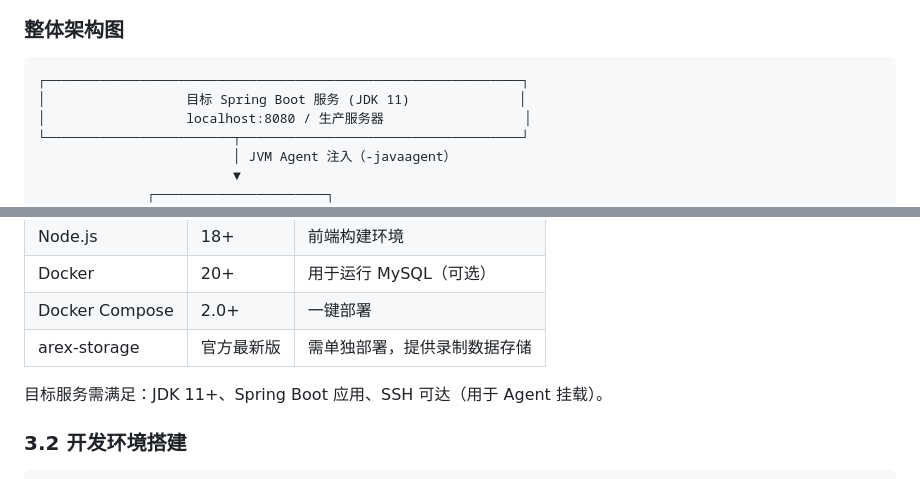
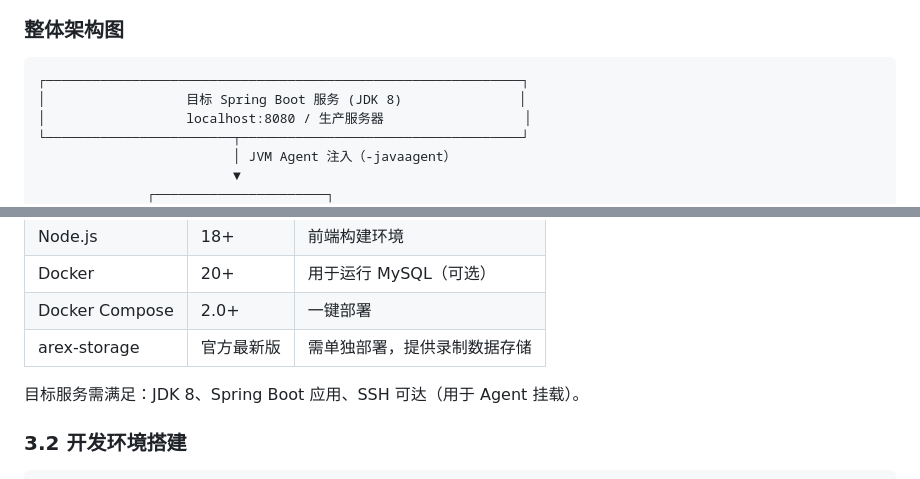
Before and after one commit to andongniming-ui/recording_playback_platform, a Markdown page: docs/操作手册.md, 2 parts joined by grey strips. Rendered like a GitHub page.

````diff
--- a/docs/操作手册.md
+++ b/docs/操作手册.md
@@ -50,7 +50,7 @@ AREX（Automated Record and rEplay eXecutor）是一个基于 Java Agent 的流
 
 ```
 ┌─────────────────────────────────────────────────────────────┐
-│                  目标 Spring Boot 服务 (JDK 11)              │
+│                  目标 Spring Boot 服务 (JDK 8)               │
 │                  localhost:8080 / 生产服务器                  │
 └────────────────────────┬────────────────────────────────────┘
                          │ JVM Agent 注入（-javaagent）
@@ -126,7 +126,7 @@ AREX（Automated Record and rEplay eXecutor）是一个基于 Java Agent 的流
 | Docker Compose | 2.0+ | 一键部署 |
 | arex-storage | 官方最新版 | 需单独部署，提供录制数据存储 |
 
-目标服务需满足：JDK 11+、Spring Boot 应用、SSH 可达（用于 Agent 挂载）。
+目标服务需满足：JDK 8、Spring Boot 应用、SSH 可达（用于 Agent 挂载）。
 
 ### 3.2 开发环境搭建
 
````
Also changed, not shown: README.md (+3 -3 lines).
